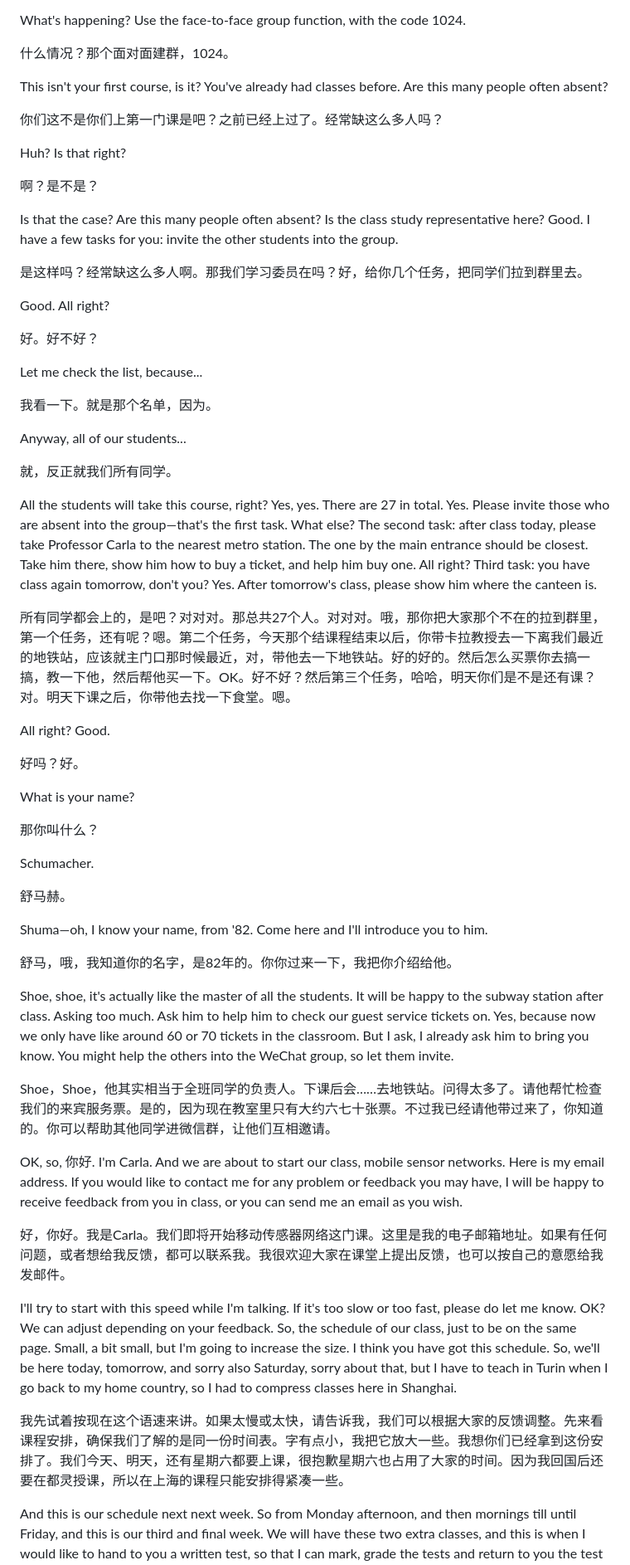
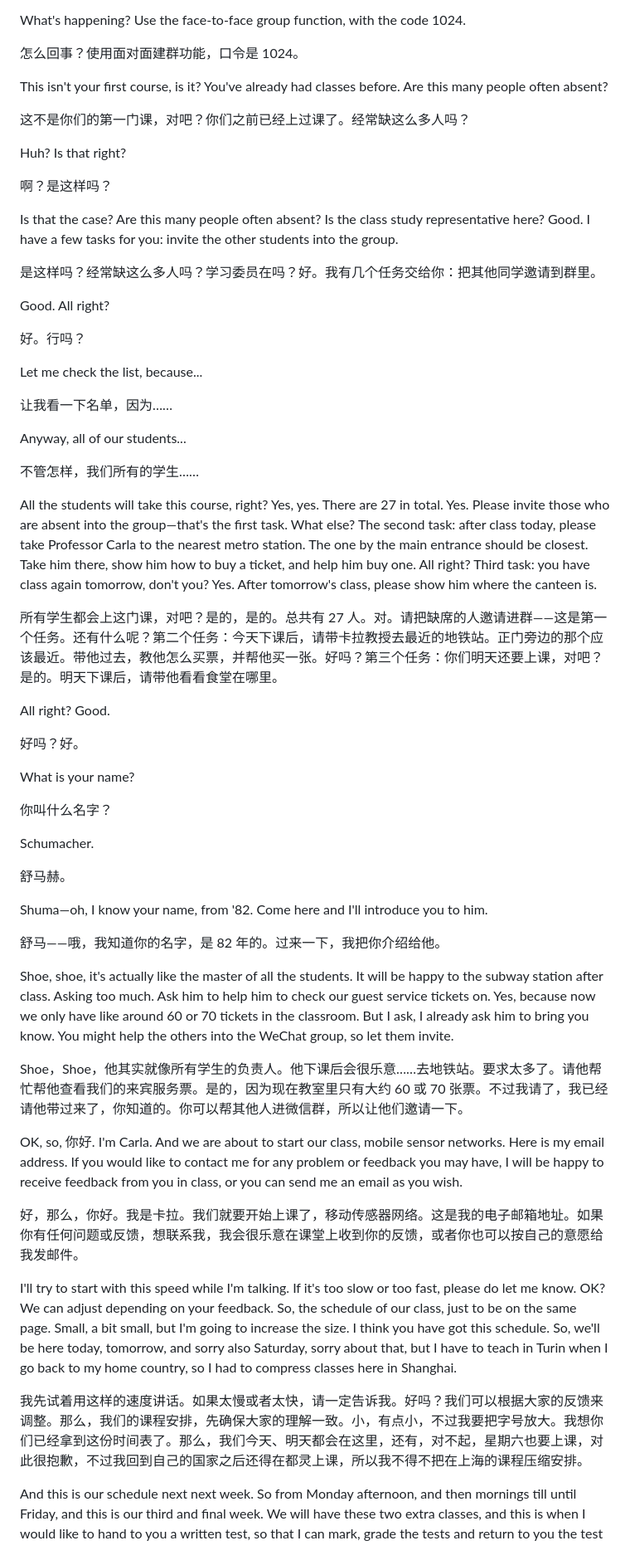
Before and after one commit to fresh-little-lemon/mobile-sensor-network-course, a Markdown page: bilingual/20261008-0800.en-zh.md, the part around one of its changes. Shown at 83% size. GitHub-like rendering.

```diff
--- a/bilingual/20261008-0800.en-zh.md
+++ b/bilingual/20261008-0800.en-zh.md
@@ -58,35 +58,35 @@ Let me check if everyone is here.
 
 What's happening? Use the face-to-face group function, with the code 1024.
 
-什么情况？那个面对面建群，1024。
+怎么回事？使用面对面建群功能，口令是 1024。
 
 This isn't your first course, is it? You've already had classes before. Are this many people often absent?
 
-你们这不是你们上第一门课是吧？之前已经上过了。经常缺这么多人吗？
+这不是你们的第一门课，对吧？你们之前已经上过课了。经常缺这么多人吗？
 
 Huh? Is that right?
 
-啊？是不是？
+啊？是这样吗？
 
 Is that the case? Are this many people often absent? Is the class study representative here? Good. I have a few tasks for you: invite the other students into the group.
 
-是这样吗？经常缺这么多人啊。那我们学习委员在吗？好，给你几个任务，把同学们拉到群里去。
+是这样吗？经常缺这么多人吗？学习委员在吗？好。我有几个任务交给你：把其他同学邀请到群里。
 
 Good. All right?
 
-好。好不好？
+好。行吗？
 
 Let me check the list, because...
 
-我看一下。就是那个名单，因为。
+让我看一下名单，因为……
 
 Anyway, all of our students...
 
-就，反正就我们所有同学。
+不管怎样，我们所有的学生……
 
 All the students will take this course, right? Yes, yes. There are 27 in total. Yes. Please invite those who are absent into the group—that's the first task. What else? The second task: after class today, please take Professor Carla to the nearest metro station. The one by the main entrance should be closest. Take him there, show him how to buy a ticket, and help him buy one. All right? Third task: you have class again tomorrow, don't you? Yes. After tomorrow's class, please show him where the canteen is.
 
-所有同学都会上的，是吧？对对对。那总共27个人。对对对。哦，那你把大家那个不在的拉到群里，第一个任务，还有呢？嗯。第二个任务，今天那个结课程结束以后，你带卡拉教授去一下离我们最近的地铁站，应该就主门口那时候最近，对，带他去一下地铁站。好的好的。然后怎么买票你去搞一搞，教一下他，然后帮他买一下。OK。好不好？然后第三个任务，哈哈，明天你们是不是还有课？对。明天下课之后，你带他去找一下食堂。嗯。
+所有学生都会上这门课，对吧？是的，是的。总共有 27 人。对。请把缺席的人邀请进群——这是第一个任务。还有什么呢？第二个任务：今天下课后，请带卡拉教授去最近的地铁站。正门旁边的那个应该最近。带他过去，教他怎么买票，并帮他买一张。好吗？第三个任务：你们明天还要上课，对吧？是的。明天下课后，请带他看看食堂在哪里。
 
 All right? Good.
 
@@ -94,7 +94,7 @@ All right? Good.
 
 What is your name?
 
-那你叫什么？
+你叫什么名字？
 
 Schumacher.
 
@@ -102,19 +102,19 @@ Schumacher.
 
 Shuma—oh, I know your name, from '82. Come here and I'll introduce you to him.
 
-舒马，哦，我知道你的名字，是82年的。你你过来一下，我把你介绍给他。
+舒马——哦，我知道你的名字，是 82 年的。过来一下，我把你介绍给他。
 
 Shoe, shoe, it's actually like the master of all the students. It will be happy to the subway station after class. Asking too much. Ask him to help him to check our guest service tickets on. Yes, because now we only have like around 60 or 70 tickets in the classroom. But I ask, I already ask him to bring you know. You might help the others into the WeChat group, so let them invite.
 
-Shoe，Shoe，他其实相当于全班同学的负责人。下课后会……去地铁站。问得太多了。请他帮忙检查我们的来宾服务票。是的，因为现在教室里只有大约六七十张票。不过我已经请他带过来了，你知道的。你可以帮助其他同学进微信群，让他们互相邀请。
+Shoe，Shoe，他其实就像所有学生的负责人。他下课后会很乐意……去地铁站。要求太多了。请他帮忙帮他查看我们的来宾服务票。是的，因为现在教室里只有大约 60 或 70 张票。不过我请了，我已经请他带过来了，你知道的。你可以帮其他人进微信群，所以让他们邀请一下。
 
 OK, so, 你好. I'm Carla. And we are about to start our class, mobile sensor networks. Here is my email address. If you would like to contact me for any problem or feedback you may have, I will be happy to receive feedback from you in class, or you can send me an email as you wish.
 
-好，你好。我是Carla。我们即将开始移动传感器网络这门课。这里是我的电子邮箱地址。如果有任何问题，或者想给我反馈，都可以联系我。我很欢迎大家在课堂上提出反馈，也可以按自己的意愿给我发邮件。
+好，那么，你好。我是卡拉。我们就要开始上课了，移动传感器网络。这是我的电子邮箱地址。如果你有任何问题或反馈，想联系我，我会很乐意在课堂上收到你的反馈，或者你也可以按自己的意愿给我发邮件。
 
 I'll try to start with this speed while I'm talking. If it's too slow or too fast, please do let me know. OK? We can adjust depending on your feedback. So, the schedule of our class, just to be on the same page. Small, a bit small, but I'm going to increase the size. I think you have got this schedule. So, we'll be here today, tomorrow, and sorry also Saturday, sorry about that, but I have to teach in Turin when I go back to my home country, so I had to compress classes here in Shanghai.
 
-我先试着按现在这个语速来讲。如果太慢或太快，请告诉我，我们可以根据大家的反馈调整。先来看课程安排，确保我们了解的是同一份时间表。字有点小，我把它放大一些。我想你们已经拿到这份安排了。我们今天、明天，还有星期六都要上课，很抱歉星期六也占用了大家的时间。因为我回国后还要在都灵授课，所以在上海的课程只能安排得紧凑一些。
+我先试着用这样的速度讲话。如果太慢或者太快，请一定告诉我。好吗？我们可以根据大家的反馈来调整。那么，我们的课程安排，先确保大家的理解一致。小，有点小，不过我要把字号放大。我想你们已经拿到这份时间表了。那么，我们今天、明天都会在这里，还有，对不起，星期六也要上课，对此很抱歉，不过我回到自己的国家之后还得在都灵上课，所以我不得不把在上海的课程压缩安排。
 
 And this is our schedule next next week. So from Monday afternoon, and then mornings till until Friday, and this is our third and final week. We will have these two extra classes, and this is when I would like to hand to you a written test, so that I can mark, grade the tests and return to you the test before leaving. OK. So, this is the plan, this is a little important, because on Wednesday, the 21st, we'll have a written test. OK.
 
```
Also changed, not shown: other parts of bilingual/20261008-0800.en-zh.md (+102 -102 lines).
